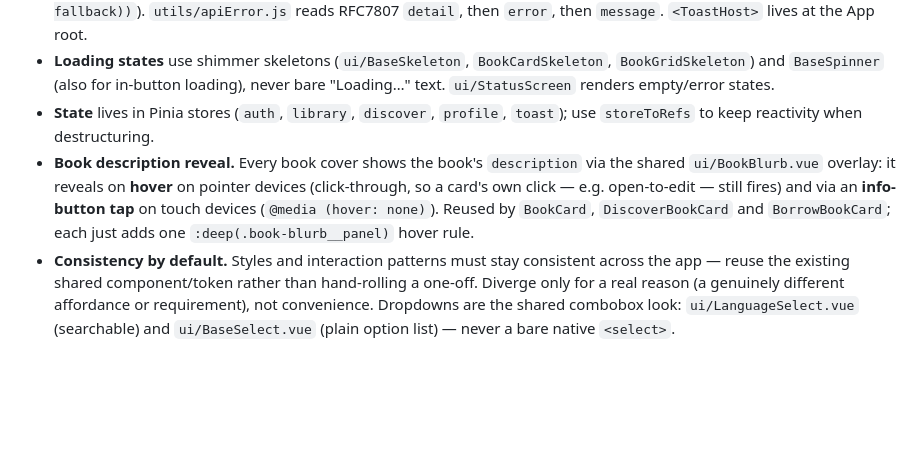
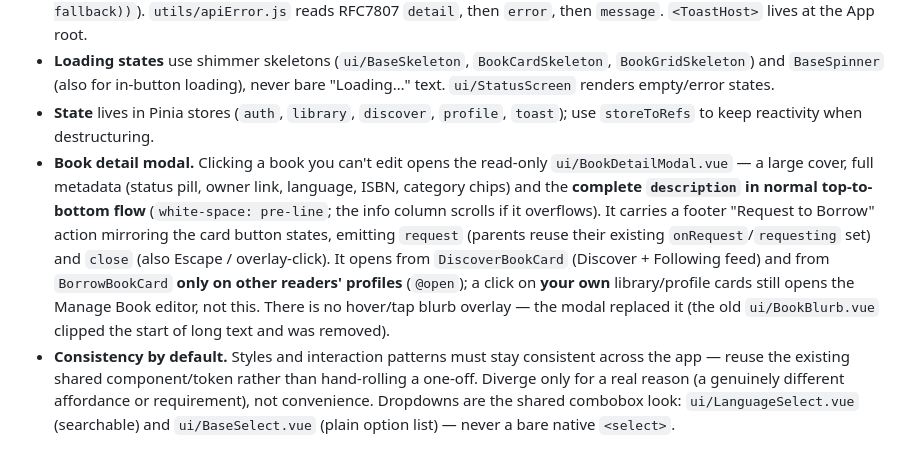
Before and after one commit to pcRipper/bookshare, a Markdown page: CLAUDE.md, the part around the change. GitHub-like rendering; blank space fills up the shorter version.

Commit message:
document the book detail modal and blurb removal
Co-Authored-By: Claude Opus 4.8 (1M context) <noreply@anthropic.com>

```diff
--- a/CLAUDE.md
+++ b/CLAUDE.md
@@ -266,7 +266,7 @@ Design is **signal-and-refetch, not state-push**: after a transition commits, `A
 - **Errors → toasts, not error pages.** `AppErrorBoundary` only catches truly unexpected render errors (→ `ErrorView`); expected API failures must be caught locally and surfaced via the `toast` store (`toast.error(apiErrorMessage(e, fallback))`). `utils/apiError.js` reads RFC7807 `detail`, then `error`, then `message`. `<ToastHost>` lives at the App root.
 - **Loading states** use shimmer skeletons (`ui/BaseSkeleton`, `BookCardSkeleton`, `BookGridSkeleton`) and `BaseSpinner` (also for in-button loading), never bare "Loading…" text. `ui/StatusScreen` renders empty/error states.
 - **State** lives in Pinia stores (`auth`, `library`, `discover`, `profile`, `toast`); use `storeToRefs` to keep reactivity when destructuring.
-- **Book description reveal.** Every book cover shows the book's `description` via the shared `ui/BookBlurb.vue` overlay: it reveals on **hover** on pointer devices (click-through, so a card's own click — e.g. open-to-edit — still fires) and via an **info-button tap** on touch devices (`@media (hover: none)`). Reused by `BookCard`, `DiscoverBookCard` and `BorrowBookCard`; each just adds one `:deep(.book-blurb__panel)` hover rule.
+- **Book detail modal.** Clicking a book you can't edit opens the read-only `ui/BookDetailModal.vue` — a large cover, full metadata (status pill, owner link, language, ISBN, category chips) and the **complete `description` in normal top-to-bottom flow** (`white-space: pre-line`; the info column scrolls if it overflows). It carries a footer "Request to Borrow" action mirroring the card button states, emitting `request` (parents reuse their existing `onRequest`/`requesting` set) and `close` (also Escape / overlay-click). It opens from `DiscoverBookCard` (Discover + Following feed) and from `BorrowBookCard` **only on other readers' profiles** (`@open`); a click on **your own** library/profile cards still opens the Manage Book editor, not this. There is no hover/tap blurb overlay — the modal replaced it (the old `ui/BookBlurb.vue` clipped the start of long text and was removed).
 - **Consistency by default.** Styles and interaction patterns must stay consistent across the app — reuse the existing shared component/token rather than hand-rolling a one-off. Diverge only for a real reason (a genuinely different affordance or requirement), not convenience. Dropdowns are the shared combobox look: `ui/LanguageSelect.vue` (searchable) and `ui/BaseSelect.vue` (plain option list) — never a bare native `<select>`.
 
 ### CORS
```
Also changed, not shown: todolist.md (+2 -1 lines).
